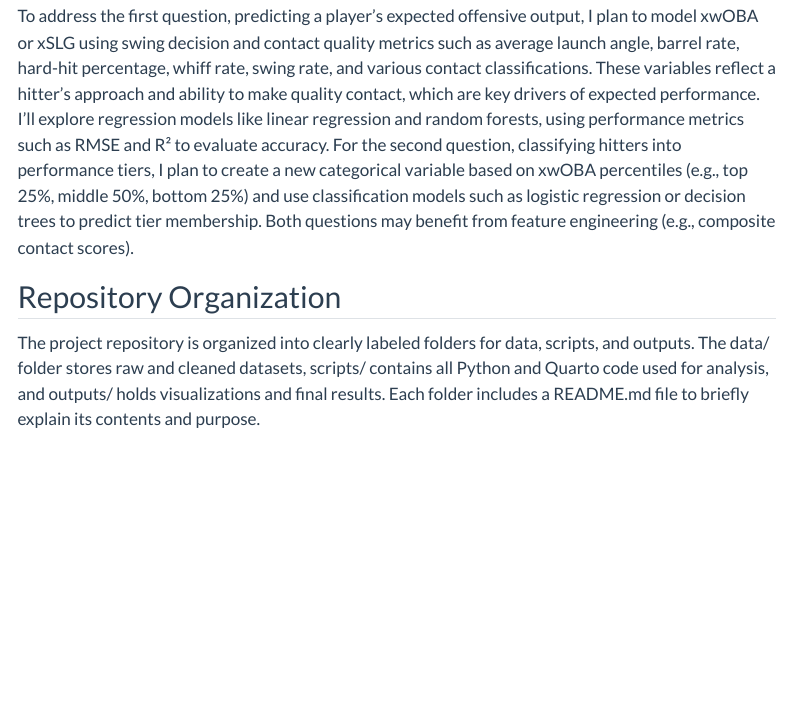
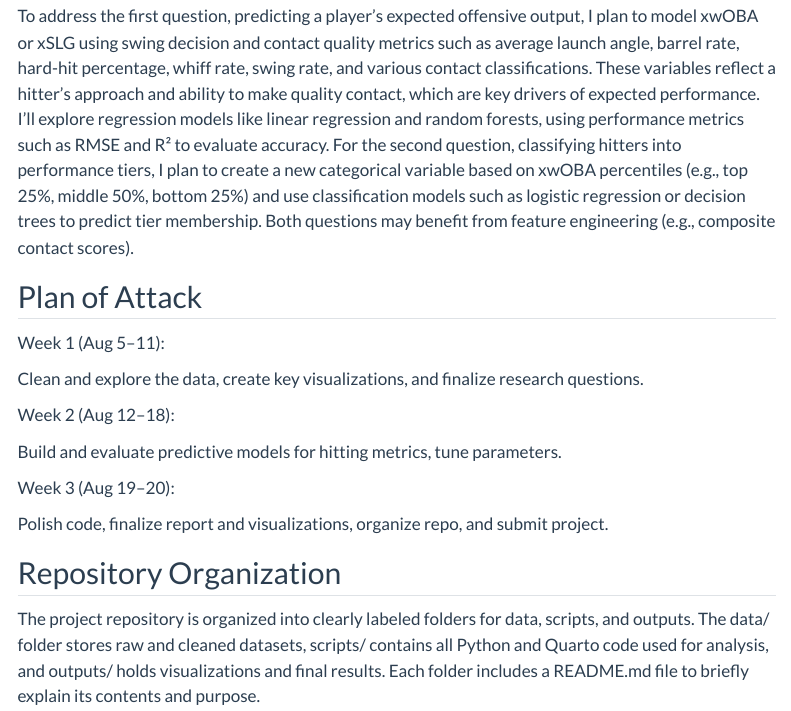
Before and after one commit to INFO-523-SU25/final-project-abshire, a Quarto document (proposal.qmd): the page in a window 1100 px wide, from 2550 px down. Rendered offline with R 4.5, knitr and Pandoc in place of Quarto, with nearby package versions; menus at the side of the page are left out; long lines of code are wrapped.

Commit message:
Fixed and Finished?

```diff
--- a/proposal.qmd
+++ b/proposal.qmd
@@ -95,6 +95,20 @@ Can we classify hitters into performance tiers (e.g., elite, average, below aver
 
 To address the first question, predicting a player’s expected offensive output, I plan to model xwOBA or xSLG using swing decision and contact quality metrics such as average launch angle, barrel rate, hard-hit percentage, whiff rate, swing rate, and various contact classifications. These variables reflect a hitter’s approach and ability to make quality contact, which are key drivers of expected performance. I’ll explore regression models like linear regression and random forests, using performance metrics such as RMSE and R² to evaluate accuracy. For the second question, classifying hitters into performance tiers, I plan to create a new categorical variable based on xwOBA percentiles (e.g., top 25%, middle 50%, bottom 25%) and use classification models such as logistic regression or decision trees to predict tier membership. Both questions may benefit from feature engineering (e.g., composite contact scores).
 
+## Plan of Attack
+
+Week 1 (Aug 5–11):
+
+Clean and explore the data, create key visualizations, and finalize research questions.
+
+Week 2 (Aug 12–18):
+
+Build and evaluate predictive models for hitting metrics, tune parameters.
+
+Week 3 (Aug 19–20):
+
+Polish code, finalize report and visualizations, organize repo, and submit project.
+
 ## Repository Organization
 
 The project repository is organized into clearly labeled folders for data, scripts, and outputs. The data/ folder stores raw and cleaned datasets, scripts/ contains all Python and Quarto code used for analysis, and outputs/ holds visualizations and final results. Each folder includes a README.md file to briefly explain its contents and purpose.
```
Also changed, not shown: 22 other files.
